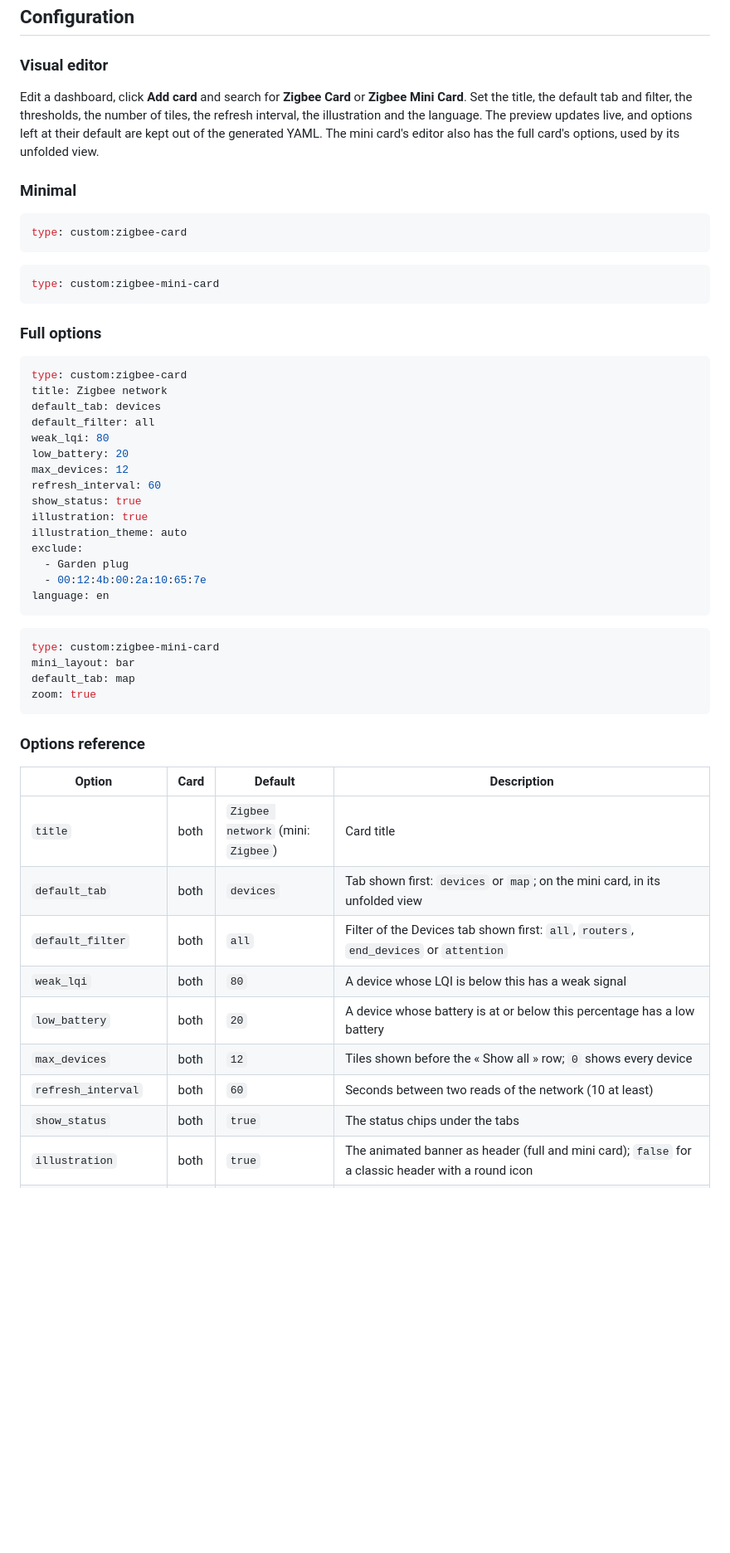
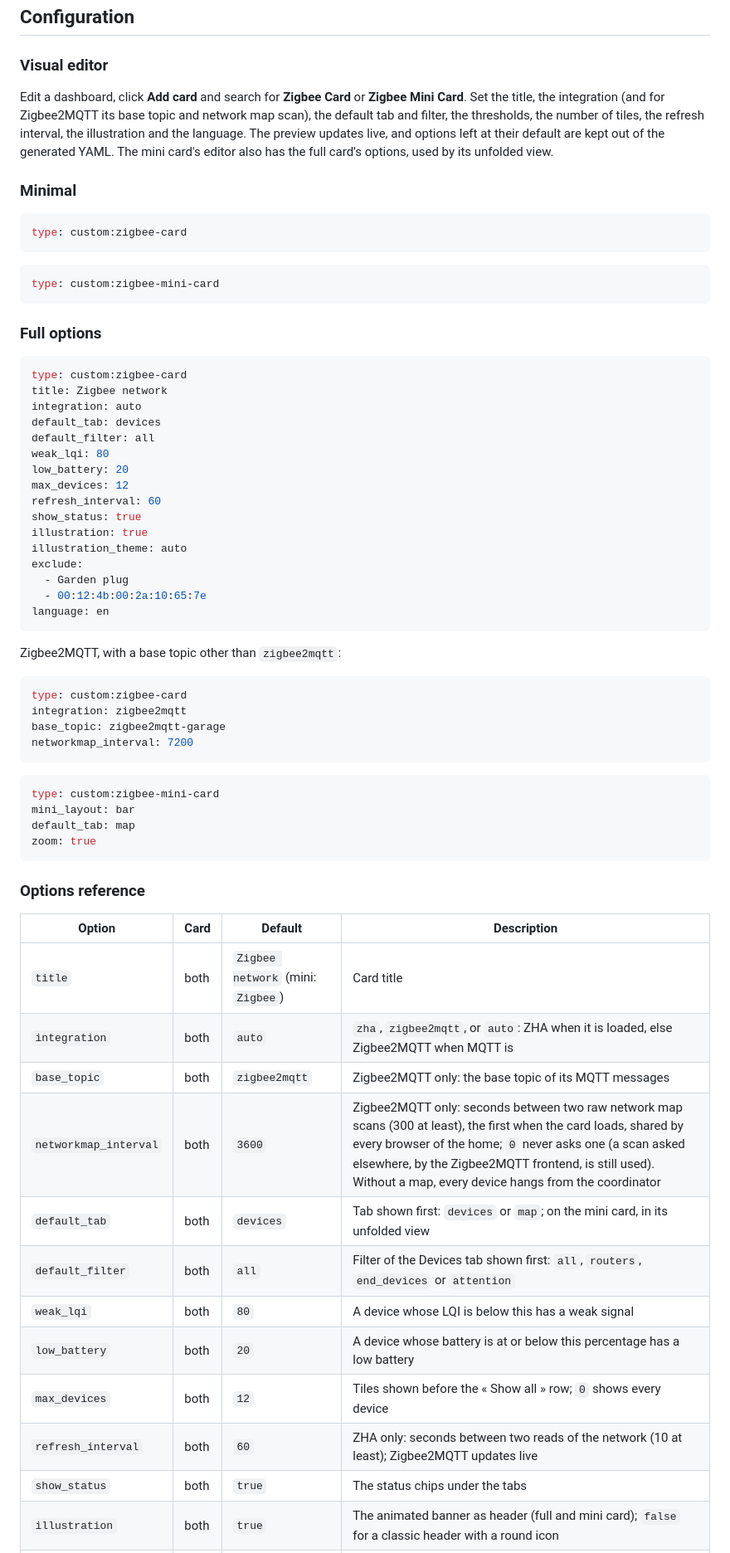
Before and after one commit to juju35/ha-zigbee-card, a Markdown page: README.md, the part around one of its changes. Shown at 83% size. Drawn GitHub-style; blank space fills up the shorter version.

````diff
--- a/README.md
+++ b/README.md
@@ -83,7 +84,7 @@ The Marketplace registers the dashboard resource for you (`/local/community/ha-z
 
 ### Visual editor
 
-Edit a dashboard, click **Add card** and search for **Zigbee Card** or **Zigbee Mini Card**. Set the title, the default tab and filter, the thresholds, the number of tiles, the refresh interval, the illustration and the language. The preview updates live, and options left at their default are kept out of the generated YAML. The mini card's editor also has the full card's options, used by its unfolded view.
+Edit a dashboard, click **Add card** and search for **Zigbee Card** or **Zigbee Mini Card**. Set the title, the integration (and for Zigbee2MQTT its base topic and network map scan), the default tab and filter, the thresholds, the number of tiles, the refresh interval, the illustration and the language. The preview updates live, and options left at their default are kept out of the generated YAML. The mini card's editor also has the full card's options, used by its unfolded view.
 
 ### Minimal
 
@@ -100,6 +101,7 @@ type: custom:zigbee-mini-card
 ```yaml
 type: custom:zigbee-card
 title: Zigbee network
+integration: auto
 default_tab: devices
 default_filter: all
 weak_lqi: 80
@@ -115,6 +117,15 @@ exclude:
 language: en
 ```
 
+Zigbee2MQTT, with a base topic other than `zigbee2mqtt`:
+
+```yaml
+type: custom:zigbee-card
+integration: zigbee2mqtt
+base_topic: zigbee2mqtt-garage
+networkmap_interval: 7200
+```
+
 ```yaml
 type: custom:zigbee-mini-card
 mini_layout: bar
@@ -127,12 +138,15 @@ zoom: true
 | Option | Card | Default | Description |
 |---|---|---|---|
 | `title` | both | `Zigbee network` (mini: `Zigbee`) | Card title |
+| `integration` | both | `auto` | `zha`, `zigbee2mqtt`, or `auto`: ZHA when it is loaded, else Zigbee2MQTT when MQTT is |
+| `base_topic` | both | `zigbee2mqtt` | Zigbee2MQTT only: the base topic of its MQTT messages |
+| `networkmap_interval` | both | `3600` | Zigbee2MQTT only: seconds between two raw network map scans (300 at least), the first when the card loads, shared by every browser of the home; `0` never asks one (a scan asked elsewhere, by the Zigbee2MQTT frontend, is still used). Without a map, every device hangs from the coordinator |
 | `default_tab` | both | `devices` | Tab shown first: `devices` or `map`; on the mini card, in its unfolded view |
 | `default_filter` | both | `all` | Filter of the Devices tab shown first: `all`, `routers`, `end_devices` or `attention` |
 | `weak_lqi` | both | `80` | A device whose LQI is below this has a weak signal |
 | `low_battery` | both | `20` | A device whose battery is at or below this percentage has a low battery |
 | `max_devices` | both | `12` | Tiles shown before the « Show all » row; `0` shows every device |
-| `refresh_interval` | both | `60` | Seconds between two reads of the network (10 at least) |
+| `refresh_interval` | both | `60` | ZHA only: seconds between two reads of the network (10 at least); Zigbee2MQTT updates live |
 | `show_status` | both | `true` | The status chips under the tabs |
 | `illustration` | both | `true` | The animated banner as header (full and mini card); `false` for a classic header with a round icon |
 | `illustration_theme` | both | `auto` | `auto` (follows the Home Assistant theme: night with a dark theme, day with a light theme), `day` or `night` |
````
Also changed, not shown: other parts of README.md (+16 -6 lines), CHANGELOG.md (+8 -0 lines), screenshots/card-z2m-dark.png (added), screenshots/card-z2m-map-dark.png (added), screenshots/card-z2m-map.png (added), screenshots/card-z2m.png (added), 9 other files.
